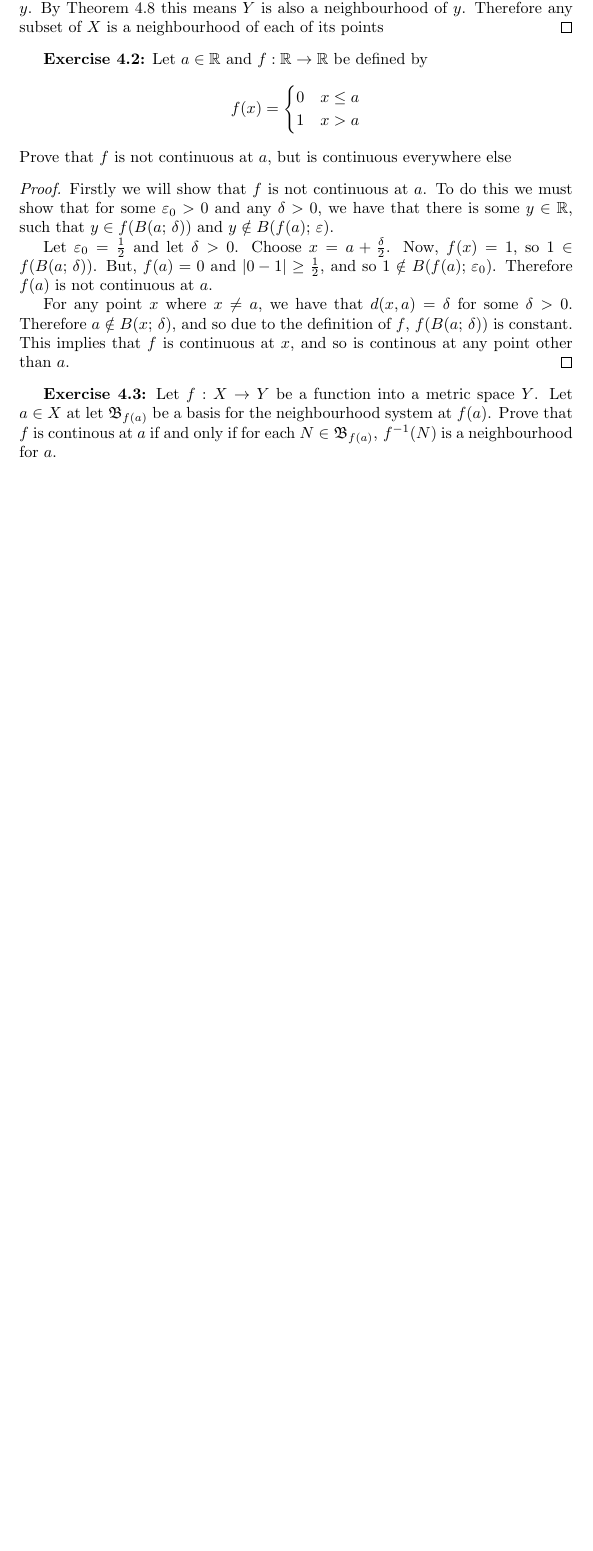
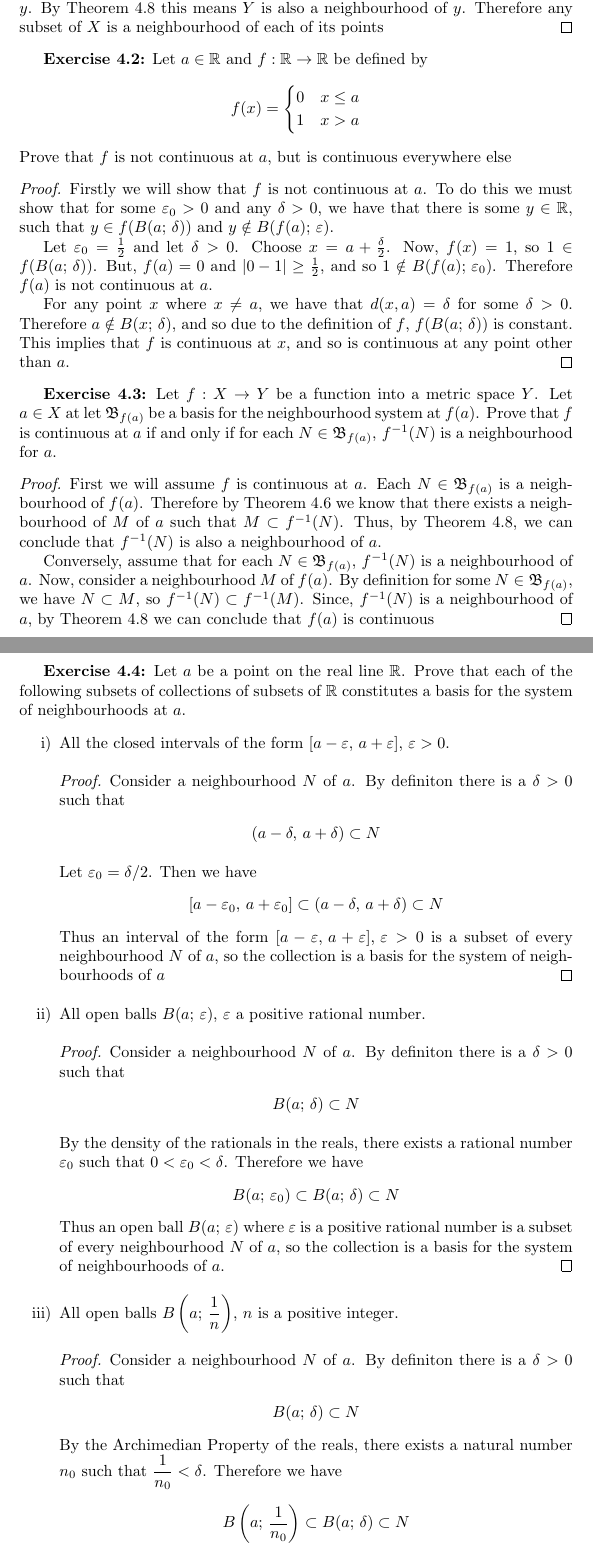
Before and after one commit to catherine4331/maths, a LaTeX problem sheet (IntroductionToTopology/Exercises/MetricSpaces/MetricSpaces.tex): part of page 4 of 4 before the commit and two parts of pages 4 and 5 of 7 after it, the two joined at a grey line, cut so that both start at the same text, the shorter picture padded with empty space. Compiled offline with pdfLaTeX.

Commit message:
A few more exercises from section 2.4

```diff
--- a/IntroductionToTopology/Exercises/MetricSpaces/MetricSpaces.tex
+++ b/IntroductionToTopology/Exercises/MetricSpaces/MetricSpaces.tex
@@ -2,6 +2,7 @@
 \usepackage{amsmath}
 \usepackage{amsthm}
 \usepackage{amsfonts}
+\usepackage{enumitem}
 
 \newtheorem{theorem}{Theorem}
 
@@ -138,10 +139,67 @@ Prove that $f$ is not continuous at $a$, but is continuous everywhere else
 
     For any point $x$ where $x \ne a$, we have that $d(x, a) = \delta$ for some $\delta > 0$. Therefore $a \notin B(x;\,\delta)$,
     and so due to the definition of $f$, $f(B(a;\,\delta))$ is constant. This implies that $f$ is continuous at $x$, and so is
-    continous at any point other than $a$.
+    continuous at any point other than $a$.
 \end{proof}
 
 \textbf{Exercise 4.3:} Let $f: X \to Y$ be a function into a metric space $Y$. Let $a \in X$ at let $\mathfrak{B}_{f(a)}$ be a basis for
-the neighbourhood system at $f(a)$. Prove that $f$ is continous at $a$ if and only if for each $N \in \mathfrak{B}_{f(a)},\,f^{-1}(N)$ is
+the neighbourhood system at $f(a)$. Prove that $f$ is continuous at $a$ if and only if for each $N \in \mathfrak{B}_{f(a)},\,f^{-1}(N)$ is
 a neighbourhood for $a$.
 
+\begin{proof}
+    First we will assume $f$ is continuous at $a$. Each $N \in \mathfrak{B}_{f(a)}$ is a neighbourhood of $f(a)$. Therefore by Theorem 4.6 we know that there exists a neighbourhood of $M$ of $a$ such that
+    $M \subset f^{-1}(N)$. Thus, by Theorem 4.8, we can conclude that $f^{-1}(N)$ is also a neighbourhood of $a$.
+
+    Conversely, assume that for each $N \in \mathfrak{B}_{f(a)},\,f^{-1}(N)$ is a neighbourhood of $a$. Now, consider a neighbourhood $M$ of
+    $f(a)$. By definition for some $N \in \mathfrak{B}_{f(a)}$, we have $N \subset M$, so $f^{-1}(N) \subset f^{-1}(M)$. Since, $f^{-1}(N)$
+    is a neighbourhood of $a$, by Theorem 4.8 we can conclude that $f(a)$ is continuous
+\end{proof}
+
+\textbf{Exercise 4.4:} Let $a$ be a point on the real line $\mathbb{R}$. Prove that each of the following subsets of collections of
+subsets of $\mathbb{R}$ constitutes a basis for the system of neighbourhoods at $a$.
+
+\begin{enumerate}[label=\roman*)]
+    \item All the closed intervals of the form $[a - \varepsilon,\,a + \varepsilon],\, \varepsilon > 0$.
+
+    \begin{proof}
+        Consider a neighbourhood $N$ of $a$. By definiton there is a $\delta > 0$ such that
+        \begin{align*}
+            (a - \delta,\,a + \delta) \subset N
+        \end{align*}
+
+        Let $\varepsilon_0 = \delta / 2$. Then we have
+        \begin{align*}
+            [a - \varepsilon_0,\,a + \varepsilon_0] \subset (a - \delta,\,a + \delta) \subset N
+        \end{align*}
+        Thus an interval of the form $[a - \varepsilon,\,a + \varepsilon],\, \varepsilon > 0$ is a subset of every neighbourhood $N$ of $a$,
+        so the collection is a basis for the system of neighbourhoods of $a$
+    \end{proof}
+
+    \item All open balls $B(a;\, \varepsilon)$, $\varepsilon$ a positive rational number.
+
+    \begin{proof}
+        Consider a neighbourhood $N$ of $a$. By definiton there is a $\delta > 0$ such that
+        \begin{align*}
+            B(a;\,\delta) \subset N
+        \end{align*}
+
+        By the density of the rationals in the reals, there exists a rational number $\varepsilon_0$ such that $0 < \varepsilon_0 < \delta$.
+        Therefore we have
+        \begin{align*}
+            B(a;\,\varepsilon_0) \subset B(a;\,\delta) \subset N
+        \end{align*}
+        Thus an open ball $B(a;\, \varepsilon)$ where $\varepsilon$ is a positive rational number is a subset of every neighbourhood $N$ of $a$,
+        so the collection is a basis for the system of neighbourhoods of $a$.
+    \end{proof}
+
+    \item All open balls $B\left(a;\,\dfrac{1}{n}\right)$, $n$ is a positive integer.
+
+    \begin{proof}
+        Consider a neighbourhood $N$ of $a$. By definiton there is a $\delta > 0$ such that
+        \begin{align*}
+            B(a;\,\delta) \subset N
+        \end{align*}
+        By the Archimedian Property of the reals, there exists a natural number $n_0$ such that $\dfrac{1}{n_0} < \delta$. Therefore we have
+        \begin{align*}
+            B\left(a;\,\dfrac{1}{n_0}\right) \subset B(a;\,\delta) \subset N
+        \end{align*}
```
Also changed, not shown: IntroductionToTopology/Exercises/MetricSpaces/MetricSpaces.tex (51 more changed lines).
